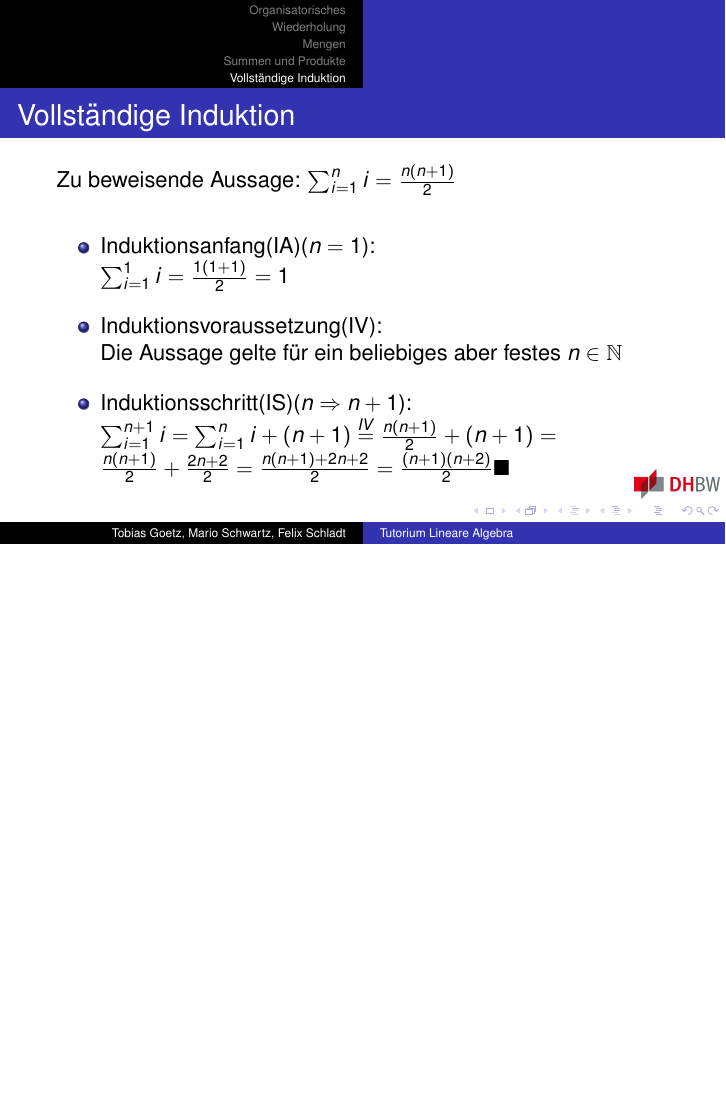
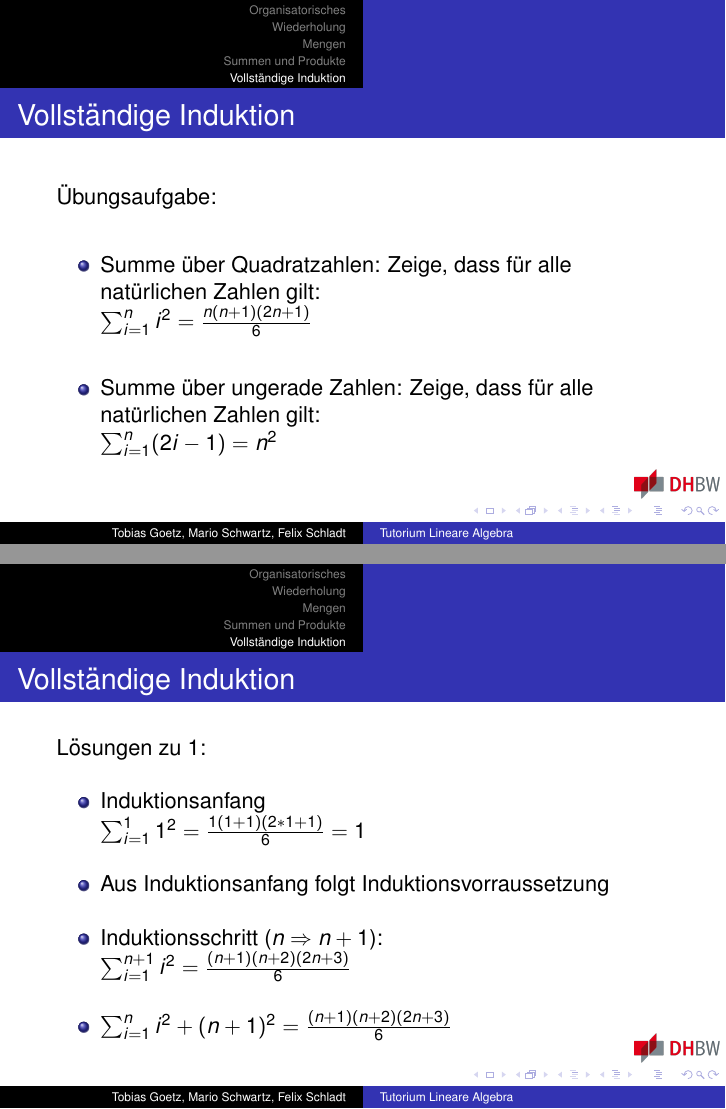
Before and after one commit to aresage29/ti-tutorium-linearalgebra, LaTeX slides (main.tex, which reads sections/VollstaendigeInduktion.tex): page 24 of 24 before the commit and pages 26 and 27 of 28 after it, the two joined at a grey line, the shorter picture padded with empty space. Compiled offline with pdfLaTeX.

Commit message:
Übungsaufgabe vollst Ind Hinzugefügt (#4)
Co-authored-by: Tobias Goetz <tobigoetz98@gmail.com>

```diff
--- a/sections/VollstaendigeInduktion.tex
+++ b/sections/VollstaendigeInduktion.tex
@@ -13,3 +30,31 @@
 
     \end{itemize}
 \end{frame}
+
+\begin{frame}
+    \frametitle{Vollständige Induktion}
+    Übungsaufgabe:
+        \begin{itemize}
+
+    \vfill \item Summe über Quadratzahlen: Zeige, dass für alle natürlichen Zahlen gilt:
+    \newline $\sum_{i=1}^{n} i^2 = \frac{n(n+1)(2n+1)}{6}$
+     \vfill \item Summe über ungerade Zahlen: Zeige, dass für alle natürlichen Zahlen gilt:
+    \newline $\sum_{i=1}^{n} (2i-1) = n^2$
+    \end{itemize}
+
+\end{frame}
+
+\begin{frame}
+    \frametitle{Vollständige Induktion}
+    Lösungen zu 1:
+        \begin{itemize}
+
+    \vfill \item Induktionsanfang
+    \newline $\sum_{i=1}^{1} 1^2 = \frac{1(1+1)(2*1+1)}{6}=1$
+        \vfill \item Aus Induktionsanfang folgt Induktionsvorraussetzung
+        \vfill \item Induktionsschritt ($n \Rightarrow n+1$):
+    \newline $\sum_{i=1}^{n+1} i^2 = \frac{(n+1)(n+2)(2n+3)}{6}$
+            \vfill \item $\sum_{i=1}^{n} i^2 + (n+1)^2 = \frac{(n+1)(n+2)(2n+3)}{6}$
+    \end{itemize}
+
+\end{frame}
```
Also changed, not shown: sections/VollstaendigeInduktion.tex (29 more changed lines).
